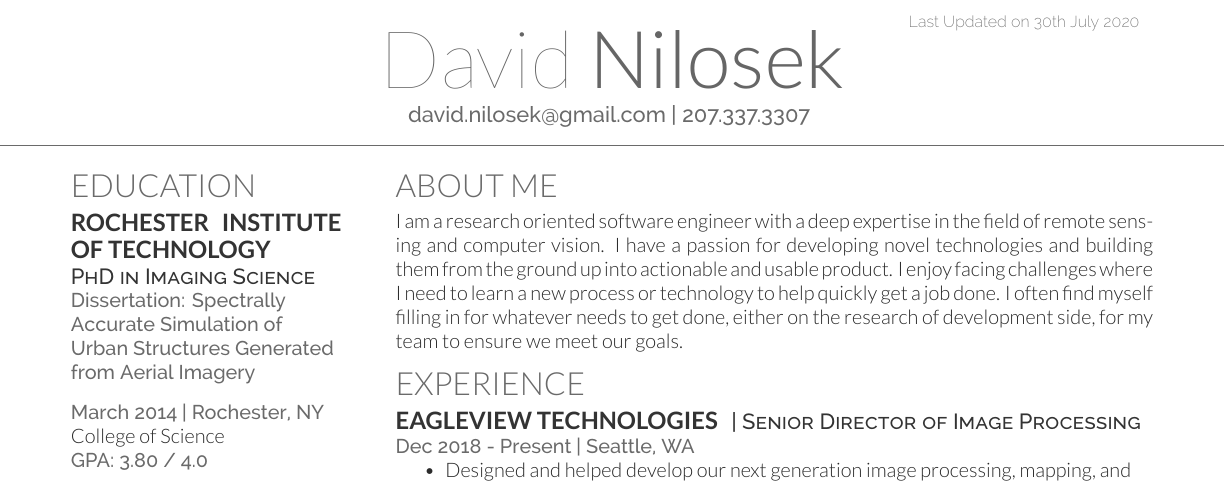
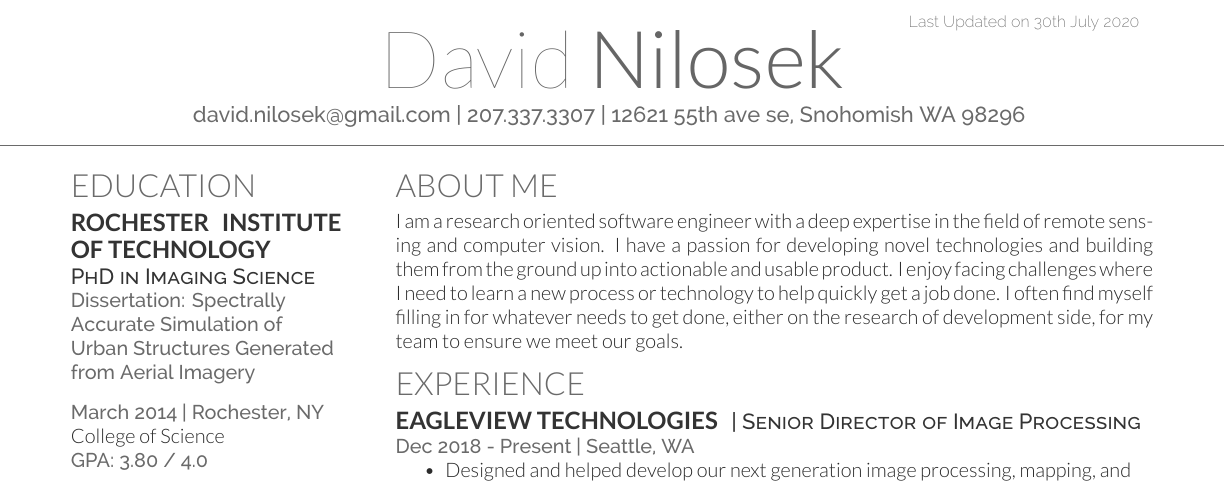
Before and after one commit to dnilosek/resume, a LaTeX CV (nilosek-resume.tex): part of the page, cut so that both start at the same text. Compiled offline with XeLaTeX.

Commit message:
Add address

```diff
--- a/nilosek-resume.tex
+++ b/nilosek-resume.tex
@@ -66,7 +66,7 @@
 %
 %%%%%%%%%%%%%%%%%%%%%%%%%%%%%%%%%%%%%%
 \namesection{David}{Nilosek}{
-\href{mailto:david.nilosek@gmail.com}{david.nilosek@gmail.com} | 207.337.3307
+\href{mailto:david.nilosek@gmail.com}{david.nilosek@gmail.com} | 207.337.3307 | 12621 55th ave se, Snohomish WA 98296
 }
 
 %%%%%%%%%%%%%%%%%%%%%%%%%%%%%%%%%%%%%%
```
